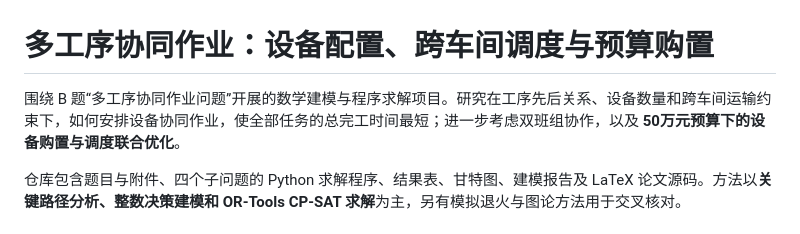
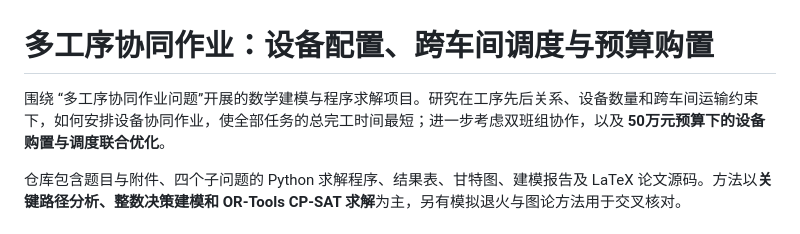
Before and after one commit to lhdlw/multi-procedure-collaborative-scheduling-problem, a Markdown page: README.md, the part around the change. GitHub-like rendering.

```diff
--- a/README.md
+++ b/README.md
@@ -1,6 +1,6 @@
 # 多工序协同作业：设备配置、跨车间调度与预算购置
 
-围绕 B 题“多工序协同作业问题”开展的数学建模与程序求解项目。研究在工序先后关系、设备数量和跨车间运输约束下，如何安排设备协同作业，使全部任务的总完工时间最短；进一步考虑双班组协作，以及 **50万元预算下的设备购置与调度联合优化**。
+围绕 “多工序协同作业问题”开展的数学建模与程序求解项目。研究在工序先后关系、设备数量和跨车间运输约束下，如何安排设备协同作业，使全部任务的总完工时间最短；进一步考虑双班组协作，以及 **50万元预算下的设备购置与调度联合优化**。
 
 仓库包含题目与附件、四个子问题的 Python 求解程序、结果表、甘特图、建模报告及 LaTeX 论文源码。方法以**关键路径分析、整数决策建模和 OR-Tools CP-SAT 求解**为主，另有模拟退火与图论方法用于交叉核对。
 
```
